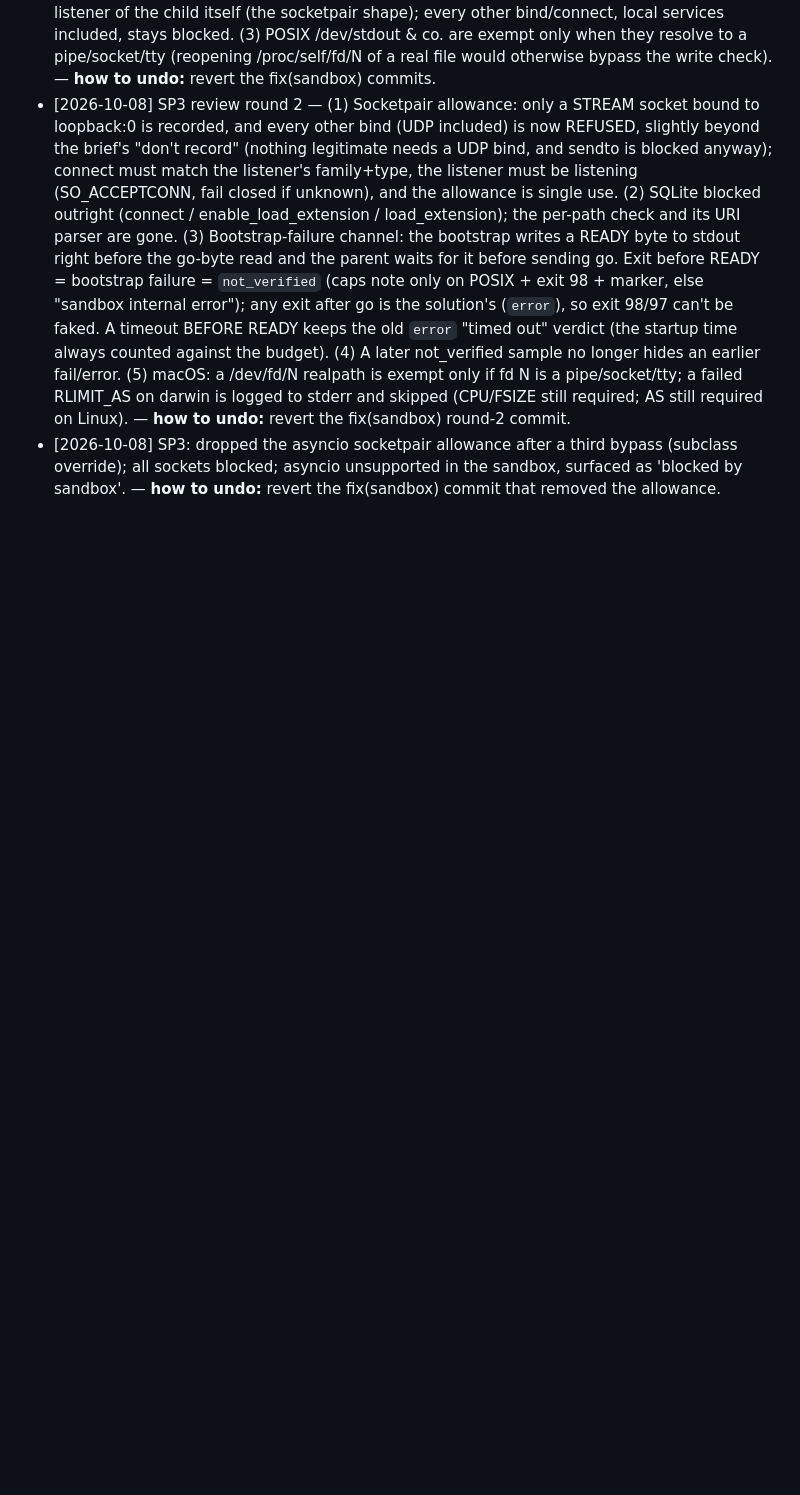
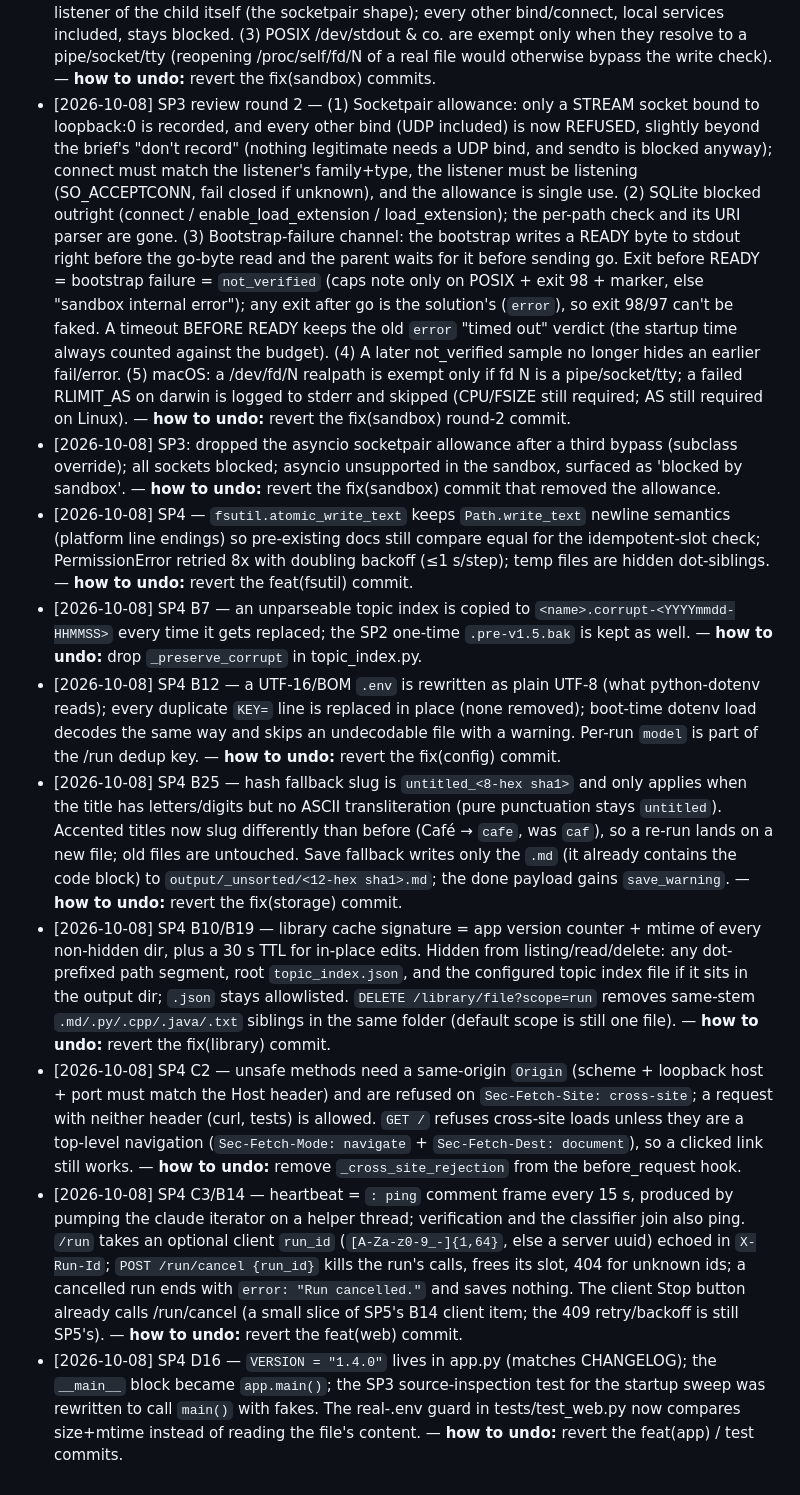
Before and after one commit to yib7/LeetCoach, a Markdown page: .autopilot/DECISIONS.md, the part around the change. Rendered like a GitHub page; blank space fills up the shorter version.

Commit message:
chore(autopilot): log SP4 decisions

```diff
--- a/.autopilot/DECISIONS.md
+++ b/.autopilot/DECISIONS.md
@@ -29,3 +29,11 @@ Resolved: `[date] <phase> — <decision> — <why> — **how to undo:** <...>`
 - [2026-10-08] SP3 review fixes — (1) Windows sandbox now FAILS CLOSED when the Job Object cannot be created/assigned: child killed before the go byte, `not_verified` "sandbox caps unavailable (job object could not be applied)", warning logged (was: silent uncapped run). POSIX rlimits likewise fail closed (moved from preexec_fn into the bootstrap). (2) asyncio on Windows: bind is allowed only to 127.0.0.1/::1 port 0 and connect only to that same live listener of the child itself (the socketpair shape); every other bind/connect, local services included, stays blocked. (3) POSIX /dev/stdout & co. are exempt only when they resolve to a pipe/socket/tty (reopening /proc/self/fd/N of a real file would otherwise bypass the write check). — **how to undo:** revert the fix(sandbox) commits.
 - [2026-10-08] SP3 review round 2 — (1) Socketpair allowance: only a STREAM socket bound to loopback:0 is recorded, and every other bind (UDP included) is now REFUSED, slightly beyond the brief's "don't record" (nothing legitimate needs a UDP bind, and sendto is blocked anyway); connect must match the listener's family+type, the listener must be listening (SO_ACCEPTCONN, fail closed if unknown), and the allowance is single use. (2) SQLite blocked outright (connect / enable_load_extension / load_extension); the per-path check and its URI parser are gone. (3) Bootstrap-failure channel: the bootstrap writes a READY byte to stdout right before the go-byte read and the parent waits for it before sending go. Exit before READY = bootstrap failure = `not_verified` (caps note only on POSIX + exit 98 + marker, else "sandbox internal error"); any exit after go is the solution's (`error`), so exit 98/97 can't be faked. A timeout BEFORE READY keeps the old `error` "timed out" verdict (the startup time always counted against the budget). (4) A later not_verified sample no longer hides an earlier fail/error. (5) macOS: a /dev/fd/N realpath is exempt only if fd N is a pipe/socket/tty; a failed RLIMIT_AS on darwin is logged to stderr and skipped (CPU/FSIZE still required; AS still required on Linux). — **how to undo:** revert the fix(sandbox) round-2 commit.
 - [2026-10-08] SP3: dropped the asyncio socketpair allowance after a third bypass (subclass override); all sockets blocked; asyncio unsupported in the sandbox, surfaced as 'blocked by sandbox'. — **how to undo:** revert the fix(sandbox) commit that removed the allowance.
+- [2026-10-08] SP4 — `fsutil.atomic_write_text` keeps `Path.write_text` newline semantics (platform line endings) so pre-existing docs still compare equal for the idempotent-slot check; PermissionError retried 8x with doubling backoff (≤1 s/step); temp files are hidden dot-siblings. — **how to undo:** revert the feat(fsutil) commit.
+- [2026-10-08] SP4 B7 — an unparseable topic index is copied to `<name>.corrupt-<YYYYmmdd-HHMMSS>` every time it gets replaced; the SP2 one-time `.pre-v1.5.bak` is kept as well. — **how to undo:** drop `_preserve_corrupt` in topic_index.py.
+- [2026-10-08] SP4 B12 — a UTF-16/BOM `.env` is rewritten as plain UTF-8 (what python-dotenv reads); every duplicate `KEY=` line is replaced in place (none removed); boot-time dotenv load decodes the same way and skips an undecodable file with a warning. Per-run `model` is part of the /run dedup key. — **how to undo:** revert the fix(config) commit.
+- [2026-10-08] SP4 B25 — hash fallback slug is `untitled_<8-hex sha1>` and only applies when the title has letters/digits but no ASCII transliteration (pure punctuation stays `untitled`). Accented titles now slug differently than before (Café → `cafe`, was `caf`), so a re-run lands on a new file; old files are untouched. Save fallback writes only the `.md` (it already contains the code block) to `output/_unsorted/<12-hex sha1>.md`; the done payload gains `save_warning`. — **how to undo:** revert the fix(storage) commit.
+- [2026-10-08] SP4 B10/B19 — library cache signature = app version counter + mtime of every non-hidden dir, plus a 30 s TTL for in-place edits. Hidden from listing/read/delete: any dot-prefixed path segment, root `topic_index.json`, and the configured topic index file if it sits in the output dir; `.json` stays allowlisted. `DELETE /library/file?scope=run` removes same-stem `.md/.py/.cpp/.java/.txt` siblings in the same folder (default scope is still one file). — **how to undo:** revert the fix(library) commit.
+- [2026-10-08] SP4 C2 — unsafe methods need a same-origin `Origin` (scheme + loopback host + port must match the Host header) and are refused on `Sec-Fetch-Site: cross-site`; a request with neither header (curl, tests) is allowed. `GET /` refuses cross-site loads unless they are a top-level navigation (`Sec-Fetch-Mode: navigate` + `Sec-Fetch-Dest: document`), so a clicked link still works. — **how to undo:** remove `_cross_site_rejection` from the before_request hook.
+- [2026-10-08] SP4 C3/B14 — heartbeat = `: ping` comment frame every 15 s, produced by pumping the claude iterator on a helper thread; verification and the classifier join also ping. `/run` takes an optional client `run_id` (`[A-Za-z0-9_-]{1,64}`, else a server uuid) echoed in `X-Run-Id`; `POST /run/cancel {run_id}` kills the run's calls, frees its slot, 404 for unknown ids; a cancelled run ends with `error: "Run cancelled."` and saves nothing. The client Stop button already calls /run/cancel (a small slice of SP5's B14 client item; the 409 retry/backoff is still SP5's). — **how to undo:** revert the feat(web) commit.
+- [2026-10-08] SP4 D16 — `VERSION = "1.4.0"` lives in app.py (matches CHANGELOG); the `__main__` block became `app.main()`; the SP3 source-inspection test for the startup sweep was rewritten to call `main()` with fakes. The real-.env guard in tests/test_web.py now compares size+mtime instead of reading the file's content. — **how to undo:** revert the feat(app) / test commits.
```
